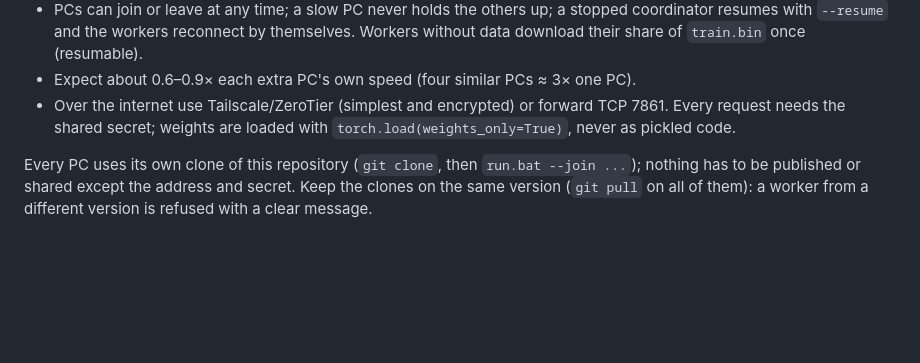
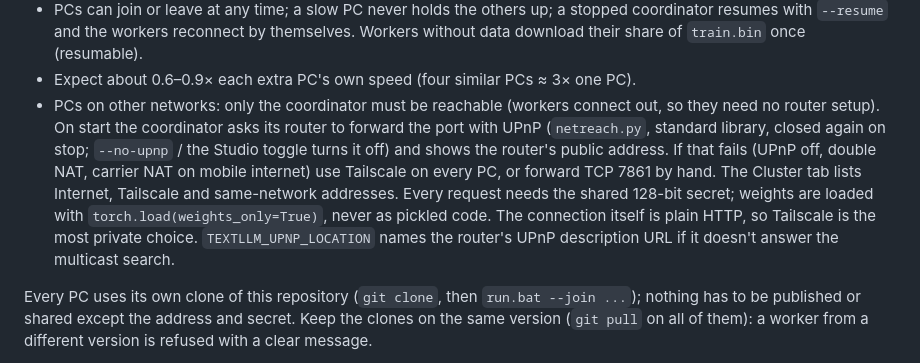
Before and after one commit to hovchik/TextLLM, a Markdown page: README.md, the part around the change. GitHub-like rendering; blank space fills up the shorter version.

```diff
--- a/README.md
+++ b/README.md
@@ -251,8 +251,15 @@ latency would make synchronous training crawl:
   resumes with `--resume` and the workers reconnect by themselves. Workers without data download
   their share of `train.bin` once (resumable).
 * Expect about 0.6–0.9× each extra PC's own speed (four similar PCs ≈ 3× one PC).
-* Over the internet use Tailscale/ZeroTier (simplest and encrypted) or forward TCP 7861. Every request
-  needs the shared secret; weights are loaded with `torch.load(weights_only=True)`, never as pickled code.
+* PCs on other networks: only the coordinator must be reachable (workers connect out, so they need no
+  router setup). On start the coordinator asks its router to forward the port with UPnP (`netreach.py`,
+  standard library, closed again on stop; `--no-upnp` / the Studio toggle turns it off) and shows the
+  router's public address. If that fails (UPnP off, double NAT, carrier NAT on mobile internet) use
+  Tailscale on every PC, or forward TCP 7861 by hand. The Cluster tab lists Internet, Tailscale and
+  same-network addresses. Every request needs the shared 128-bit secret; weights are loaded with
+  `torch.load(weights_only=True)`, never as pickled code. The connection itself is plain HTTP, so
+  Tailscale is the most private choice. `TEXTLLM_UPNP_LOCATION` names the router's UPnP description URL
+  if it doesn't answer the multicast search.
 
 Every PC uses its own clone of this repository (`git clone`, then `run.bat --join ...`); nothing has to be published or shared except the address and secret. Keep the clones on the same version (`git pull` on all of them): a worker from a different version is refused with a clear message.
 
```
Also changed, not shown: docs/manual.md (+9 -4 lines), docs/manual/12d-cluster.png, 6 other files.
